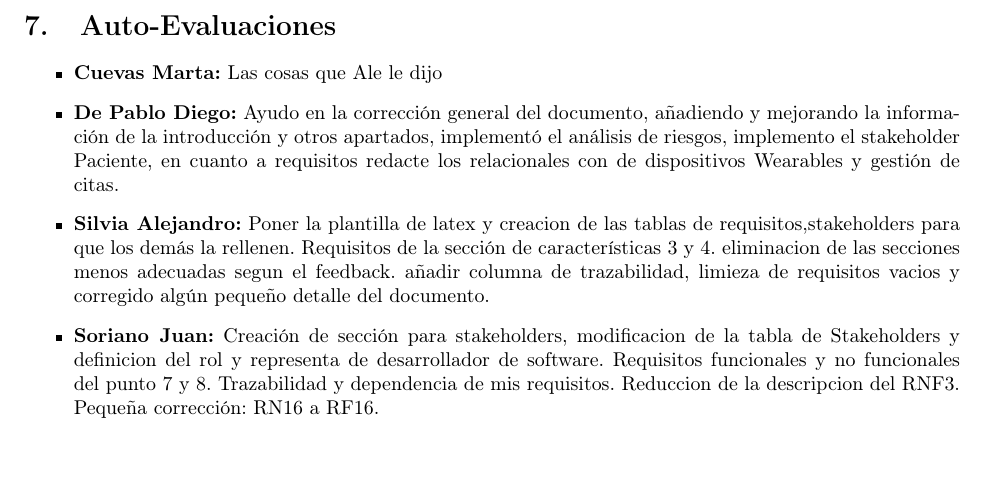
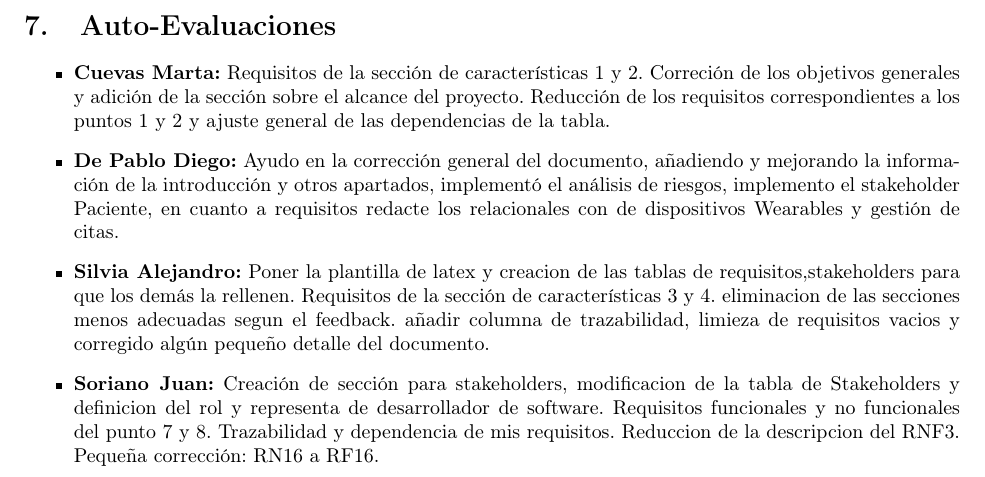
Before and after one commit to Organizacion-basada-en-componentes/ingenieria_web, a LaTeX document (doc/requisitos_latex1/main.tex): part of page 8 of 8, cut so that both start at the same text, the shorter picture padded with empty space. Compiled offline with pdfLaTeX.

Commit message:
autoevaluacion

```diff
--- a/doc/requisitos_latex1/main.tex
+++ b/doc/requisitos_latex1/main.tex
@@ -344,7 +344,7 @@ El proyecto abarca el diseño y desarrollo de una plataforma web de rehabilitaci
 
 \section{Auto-Evaluaciones}
 \begin{itemize}
-	\item \textbf{Cuevas Marta:} Las cosas que Ale le dijo
+	\item \textbf{Cuevas Marta:} Requisitos de la sección de características 1 y 2. Correción de los objetivos generales y adición de la sección sobre el alcance del proyecto. Reducción de los requisitos correspondientes a los puntos 1 y 2 y ajuste general de las dependencias de la tabla.
 	\item \textbf{De Pablo Diego:} Ayudo en la corrección general del documento, añadiendo y mejorando la información de la introducción y otros apartados, implementó el análisis de riesgos, implemento el stakeholder Paciente, en cuanto a requisitos  redacte los relacionales con de dispositivos Wearables y gestión de citas.
 	\item \textbf{Silvia Alejandro:} Poner la plantilla de latex y creacion de las tablas de requisitos,stakeholders para que los demás la rellenen. Requisitos de la sección de características 3 y 4. eliminacion de las secciones menos adecuadas segun el feedback. añadir columna de trazabilidad, limieza de requisitos vacios y corregido algún pequeño detalle del documento.
 	\item \textbf{Soriano Juan:} Creación de sección para stakeholders, modificacion de la tabla de Stakeholders y definicion del rol y representa de desarrollador de software. Requisitos funcionales y no funcionales del punto 7 y 8. Trazabilidad y dependencia de mis requisitos. Reduccion de la descripcion del RNF3. Pequeña corrección: RN16 a RF16.
```
Also changed, not shown: doc/requisitos_latex1/main.pdf, 3 other files.
